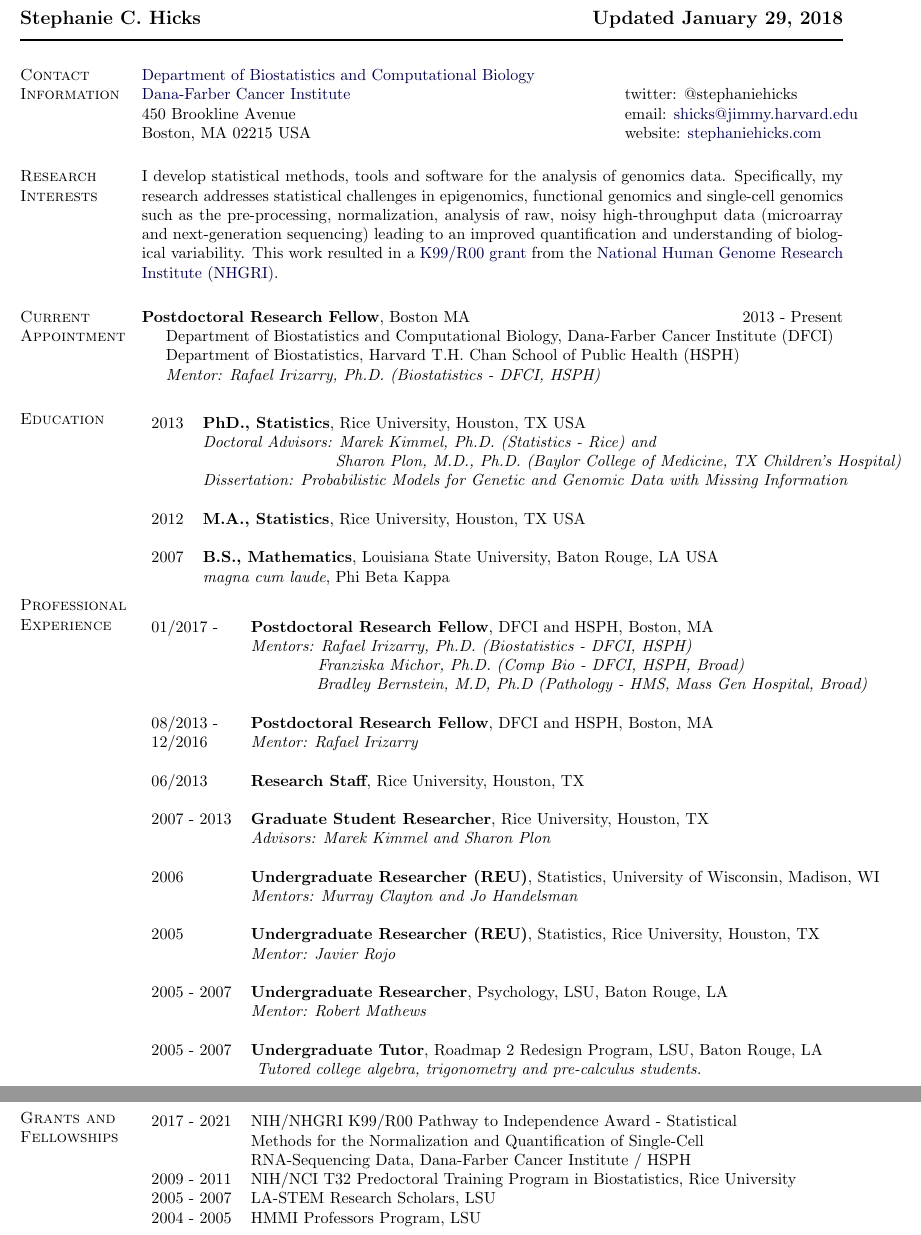
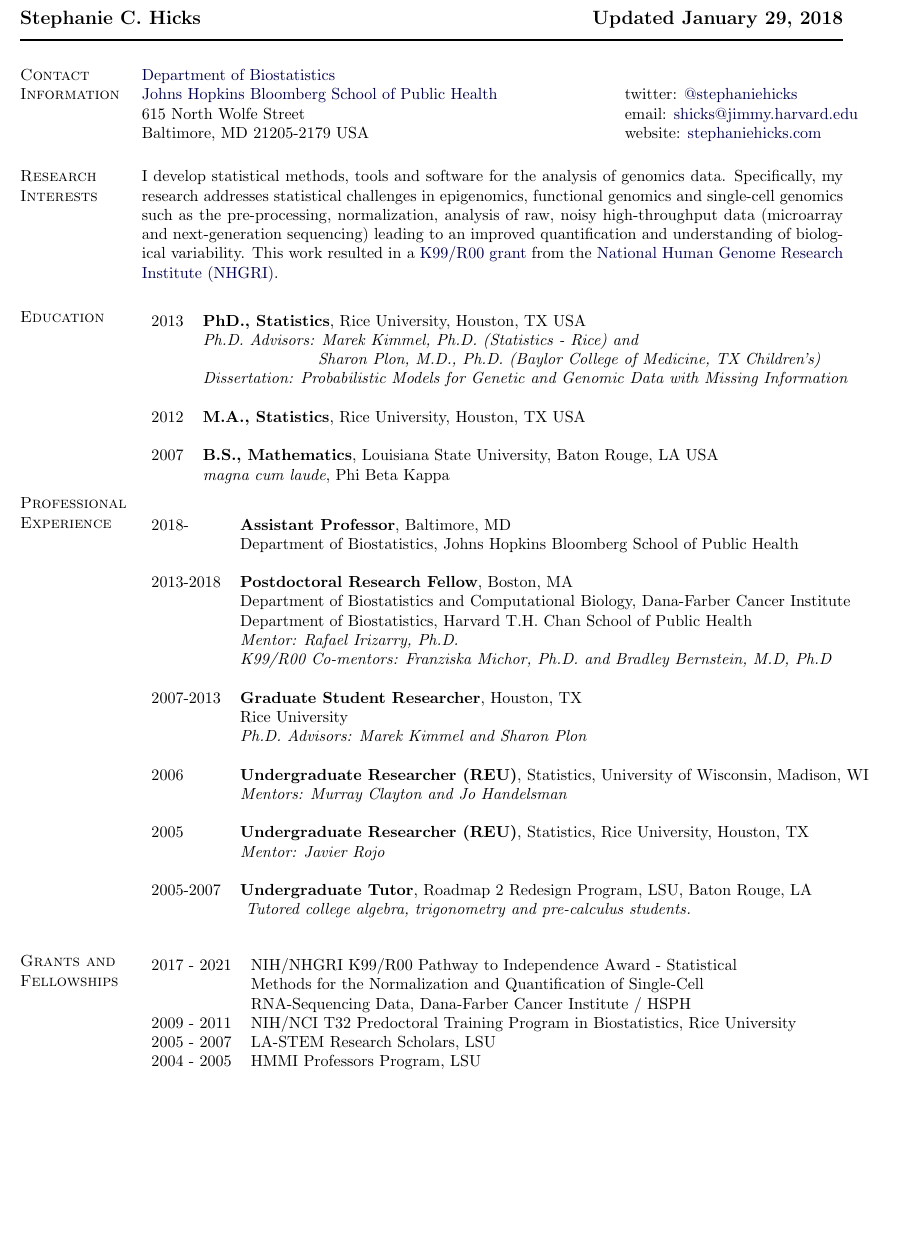
Before and after one commit to jmcgread/stephaniehicks.github.io, a LaTeX CV (CV_StephanieHicks.tex): two parts of pages 1 and 2 of 8 before the commit and part of page 1 of 7 after it, the two joined at a grey line, cut so that both start at the same text, the shorter picture padded with empty space. Compiled offline with pdfLaTeX.

Commit message:
updated job position

```diff
--- a/CV_StephanieHicks.tex
+++ b/CV_StephanieHicks.tex
@@ -109,25 +109,11 @@
 \newlength{\rcollength}\setlength{\rcollength}{2.05in}%
 %
 \begin{tabular}[t]{@{}p{\textwidth-\rcollength}p{\rcollength}}
-\href{http://bcb.dfci.harvard.edu}{Department of Biostatistics and Computational Biology} & \\
-\href{http://www.dana-farber.org}{Dana-Farber Cancer Institute} & twitter: @stephaniehicks \\
-450 Brookline Avenue   & email: \href{mailto:shicks@jimmy.harvard.edu}{shicks@jimmy.harvard.edu} \\ %Fax: 713.348.5476  \\
-Boston, MA 02215 USA   & website: \href{http://www.stephaniehicks.com}{stephaniehicks.com}
+\href{https://www.jhsph.edu/departments/biostatistics/}{Department of Biostatistics} & \\
+\href{https://www.jhsph.edu}{Johns Hopkins Bloomberg School of Public Health} & twitter: \href{https://twitter.com/stephaniehicks}{@stephaniehicks} \\
+615 North Wolfe Street  & email: \href{mailto:shicks@jimmy.harvard.edu}{shicks@jimmy.harvard.edu} \\ %Fax: 713.348.5476  \\
+Baltimore, MD 21205-2179 USA & website: \href{http://www.stephaniehicks.com}{stephaniehicks.com}
 \end{tabular}
-
-%\href{http://www.hsph.harvard.edu}{Harvard School of Public Health}
-
-%\section{Objective}
-%%
-%Placement in a post-doctoral or academic faculty research position
-%Research and develop statistical and population genetics tools in application for high-throughput sequencing technologies%to better understand genetic variation within and among populations and its association with phenotypic variation
-% Placement in a post-doctoral or academic faculty research position researching and developing statistical and population genetics tools in application for high-throughput sequencing technologies
-
-%\section{Objective}
-%\begin{bibsection}
-%\item Placement in an interdisciplinary post-doctoral position researching and developing statistical and bioinformatics methodologies and tools for the analysis of high-throughput genomic data
-%\end{bibsection}
-
 
 %%%%%%%%%%%%%%%%%%%%%%%%%%%%%%%%%%%%%%%%%%
 %%%%%%%%%% Research Interests %%%%%%%%%%%%%%%%%%
@@ -141,13 +127,10 @@ I develop statistical methods, tools and software for the analysis of genomics d
 %%%%%%%%%%%%%%%%%%%%%%%%%%%%%%%%%%%%%%%%%%%%%%%%%%
 
 
-\section{Current Appointment}
-\textbf{Postdoctoral Research Fellow}, Boston MA  \hfill 2013 - Present
-\begin{innerlist}
-\item[] Department of Biostatistics and Computational Biology, Dana-Farber Cancer Institute (DFCI)
-\item[] Department of Biostatistics, Harvard T.H. Chan School of Public Health (HSPH)
-\item[] \textit{Mentor: Rafael Irizarry, Ph.D. (Biostatistics - DFCI, HSPH)}
-\end{innerlist}
+%\section{Current Appointment}
+%\textbf{Assistant Professor}, Baltimore, MD  \hfill 2018 - Present \\
+%Department of Biostatistics, Johns Hopkins Bloomberg School of Public Health
+
 
 %%%%%%%%%%%%%%%%%%%%%%%%%%%%%%%%%%%%%%%
 %%%%%%%%%%%%%% Eduction %%%%%%%%%%%%%%%%%%
@@ -158,8 +141,8 @@ I develop statistical methods, tools and software for the analysis of genomics d
 \begin{table}[h]
 \begin{tabular}{cl}
 2013 & \textbf{PhD., Statistics}, Rice University, Houston, TX USA \\
-& \textit{Doctoral Advisors: Marek Kimmel, Ph.D. (Statistics - Rice) and } \\
-& \hspace{1.05in} \textit{  Sharon Plon, M.D., Ph.D. (Baylor College of Medicine, TX Children's Hospital) } \\
+& \textit{Ph.D. Advisors: Marek Kimmel, Ph.D. (Statistics - Rice) and } \\
+& \hspace{0.90in} \textit{  Sharon Plon, M.D., Ph.D. (Baylor College of Medicine, TX Children's) } \\
 & \textit{Dissertation: Probabilistic Models for Genetic and Genomic Data with Missing Information} \\
 & \\
 2012 & \textbf{M.A., Statistics}, Rice University, Houston, TX USA \\
@@ -178,18 +161,20 @@ I develop statistical methods, tools and software for the analysis of genomics d
 \vskip -.1in
 \begin{table}[h]
 \begin{tabular}{ll}
-01/2017 - & \textbf{Postdoctoral Research Fellow}, DFCI and HSPH, Boston, MA   \\
-& \textit{Mentors: Rafael Irizarry, Ph.D. (Biostatistics - DFCI, HSPH)} \\
-& \hspace{0.53in} \textit{Franziska Michor, Ph.D. (Comp Bio - DFCI, HSPH, Broad)} \\
-& \hspace{0.52in} \textit{Bradley Bernstein, M.D, Ph.D (Pathology - HMS, Mass Gen Hospital, Broad)} \\
+2018- & \textbf{Assistant Professor}, Baltimore, MD  \\
+& Department of Biostatistics, Johns Hopkins Bloomberg School of Public Health \\
 & \\
-08/2013 -  & \textbf{Postdoctoral Research Fellow}, DFCI and HSPH, Boston, MA   \\
-12/2016 & \textit{Mentor: Rafael Irizarry} \\
+2013-2018 & \textbf{Postdoctoral Research Fellow}, Boston, MA   \\
+& Department of Biostatistics and Computational Biology, Dana-Farber Cancer Institute \\
+& Department of Biostatistics, Harvard T.H. Chan School of Public Health \\
+& \textit{Mentor: Rafael Irizarry, Ph.D.} \\
+& \textit{K99/R00 Co-mentors: Franziska Michor, Ph.D. and Bradley Bernstein, M.D, Ph.D} \\
 & \\
-06/2013 & \textbf{Research Staff}, Rice University, Houston, TX \\
-& \\
-2007 - 2013 &  \textbf{Graduate Student Researcher}, Rice University, Houston, TX \\
-& \textit{Advisors: Marek Kimmel and Sharon Plon} \\
+%06/2013 & \textbf{Research Staff}, Rice University, Houston, TX \\
+%& \\
+2007-2013 &  \textbf{Graduate Student Researcher}, Houston, TX \\
+& Rice University \\
+& \textit{Ph.D. Advisors: Marek Kimmel and Sharon Plon} \\
 & \\
 2006 &  \textbf{Undergraduate Researcher (REU)}, Statistics, University of Wisconsin, Madison, WI \\
 & \textit{Mentors: Murray  Clayton and Jo Handelsman} \\
@@ -197,12 +182,12 @@ I develop statistical methods, tools and software for the analysis of genomics d
 2005 &  \textbf{Undergraduate Researcher (REU)}, Statistics,  Rice University, Houston, TX  \\
 & \textit{Mentor: Javier Rojo} \\
 & \\
-2005 - 2007 &  \textbf{Undergraduate Researcher}, Psychology, LSU, Baton Rouge, LA  \\
-& \textit{Mentor: Robert Mathews} \\
-& \\
-2005 - 2007 &  \textbf{Undergraduate Tutor}, Roadmap 2 Redesign Program, LSU, Baton Rouge, LA \\
+%2005-2007 &  \textbf{Undergraduate Researcher}, Psychology, LSU, Baton Rouge, LA  \\
+%& \textit{Mentor: Robert Mathews} \\
+%& \\
+2005-2007 &  \textbf{Undergraduate Tutor}, Roadmap 2 Redesign Program, LSU, Baton Rouge, LA \\
 & \textit{ Tutored college algebra, trigonometry and pre-calculus students.} \\
-& \\
+% & \\
 %2003 - 2004 &  \textbf{Undergraduate Tutor}, LSU, Baton Rouge, LA \\
 %& \textit{ Tutored students at Scotlandville Magnet High School in algebra for 3hrs/week. } \\
 \end{tabular}
@@ -231,6 +217,9 @@ I develop statistical methods, tools and software for the analysis of genomics d
 %%%%%%%%%%%%%%%%%%%%%%%%%%%%%%%%%%%%%%
 %%%%%%%%%%%%%% Awards %%%%%%%%%%%%%%%%%%
 %%%%%%%%%%%%%%%%%%%%%%%%%%%%%%%%%%%%%%
+
+\newpage
+
 \vskip -.15in
 \section{Honors and Awards}
 \vskip -0.25in
```
Also changed, not shown: index.md (+3 -3 lines), CV_StephanieHicks.pdf, CV_StephanieHicks.tex (7 more changed lines).
